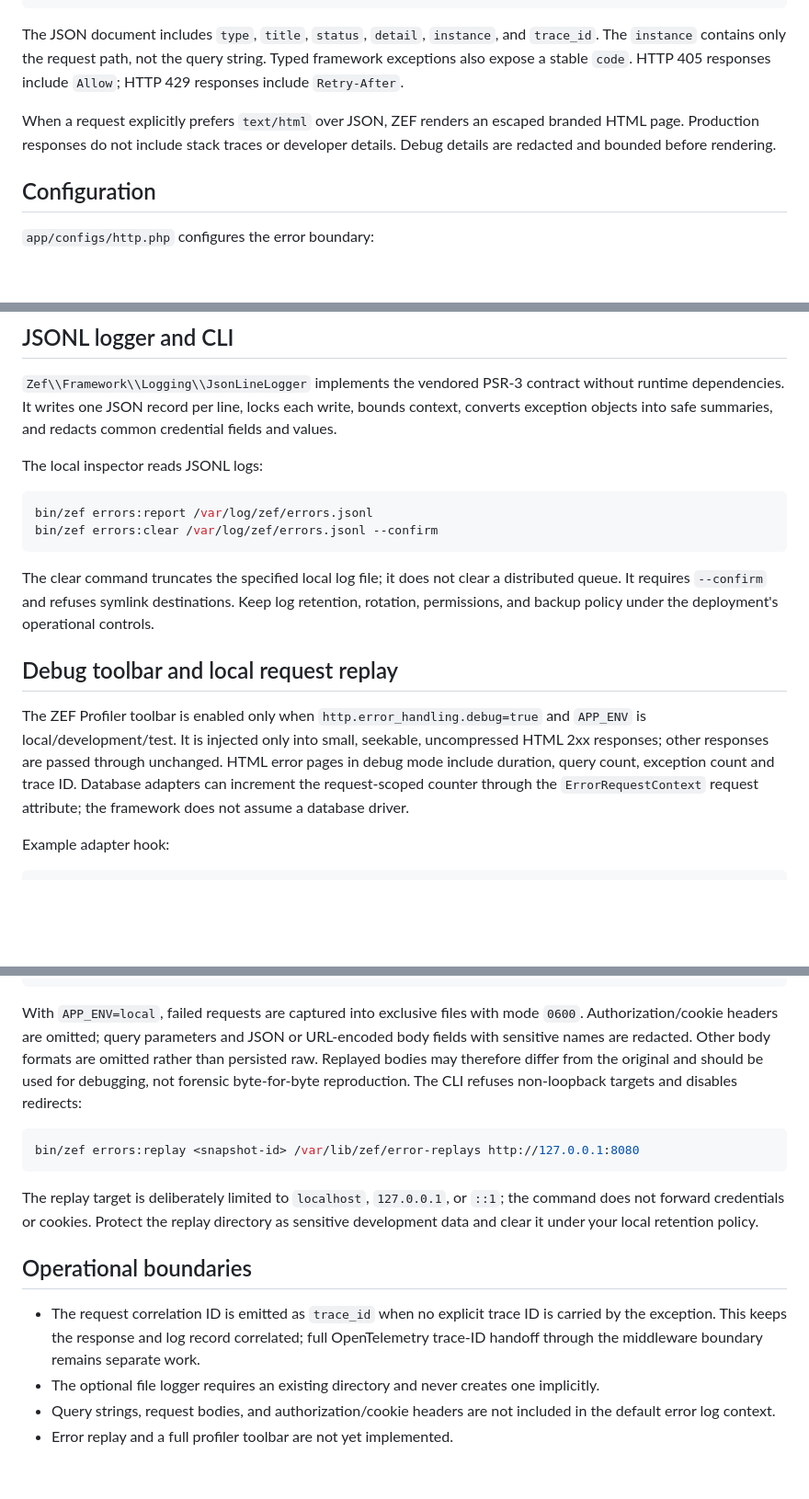
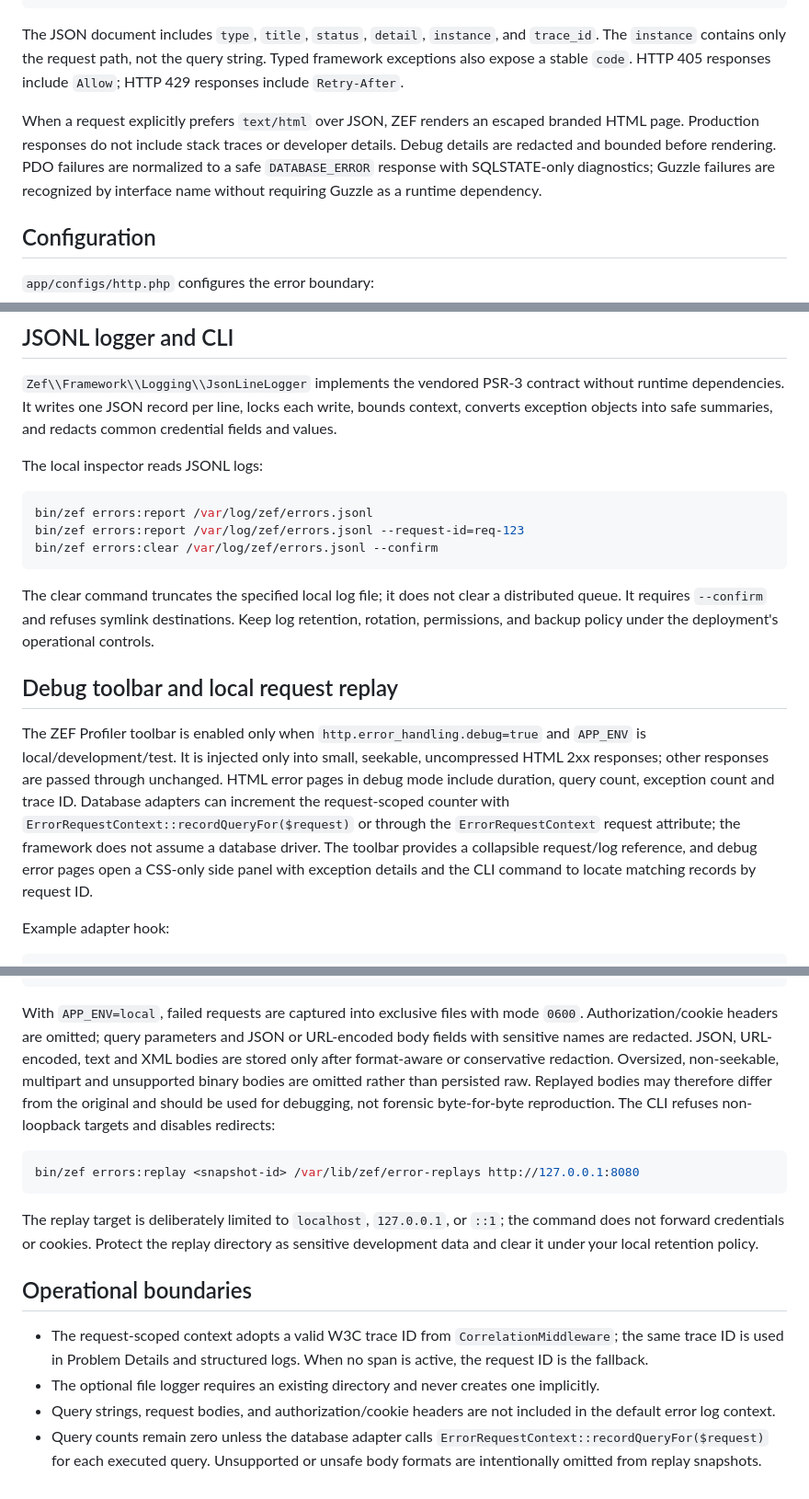
Before and after one commit to Zeflous/zeflous, a Markdown page: docs/error-handling.md, 3 parts joined by grey strips. Shown at 92% size. GitHub-like rendering; blank space fills up the shorter version.

Commit message:
docs(errors): document exception mapping profiler and replay

````diff
--- a/docs/error-handling.md
+++ b/docs/error-handling.md
@@ -14,7 +14,7 @@ Cache-Control: no-store
 
 The JSON document includes `type`, `title`, `status`, `detail`, `instance`, and `trace_id`. The `instance` contains only the request path, not the query string. Typed framework exceptions also expose a stable `code`. HTTP 405 responses include `Allow`; HTTP 429 responses include `Retry-After`.
 
-When a request explicitly prefers `text/html` over JSON, ZEF renders an escaped branded HTML page. Production responses do not include stack traces or developer details. Debug details are redacted and bounded before rendering.
+When a request explicitly prefers `text/html` over JSON, ZEF renders an escaped branded HTML page. Production responses do not include stack traces or developer details. Debug details are redacted and bounded before rendering. PDO failures are normalized to a safe `DATABASE_ERROR` response with SQLSTATE-only diagnostics; Guzzle failures are recognized by interface name without requiring Guzzle as a runtime dependency.
 
 ## Configuration
 
@@ -45,6 +45,7 @@ The local inspector reads JSONL logs:
 
 ```bash
 bin/zef errors:report /var/log/zef/errors.jsonl
+bin/zef errors:report /var/log/zef/errors.jsonl --request-id=req-123
 bin/zef errors:clear /var/log/zef/errors.jsonl --confirm
 ```
 
@@ -52,7 +53,7 @@ The clear command truncates the specified local log file; it does not clear a di
 
 ## Debug toolbar and local request replay
 
-The ZEF Profiler toolbar is enabled only when `http.error_handling.debug=true` and `APP_ENV` is local/development/test. It is injected only into small, seekable, uncompressed HTML 2xx responses; other responses are passed through unchanged. HTML error pages in debug mode include duration, query count, exception count and trace ID. Database adapters can increment the request-scoped counter through the `ErrorRequestContext` request attribute; the framework does not assume a database driver.
+The ZEF Profiler toolbar is enabled only when `http.error_handling.debug=true` and `APP_ENV` is local/development/test. It is injected only into small, seekable, uncompressed HTML 2xx responses; other responses are passed through unchanged. HTML error pages in debug mode include duration, query count, exception count and trace ID. Database adapters can increment the request-scoped counter with `ErrorRequestContext::recordQueryFor($request)` or through the `ErrorRequestContext` request attribute; the framework does not assume a database driver. The toolbar provides a collapsible request/log reference, and debug error pages open a CSS-only side panel with exception details and the CLI command to locate matching records by request ID.
 
 Example adapter hook:
 
@@ -78,7 +79,7 @@ return [
 ];
 ```
 
-With `APP_ENV=local`, failed requests are captured into exclusive files with mode `0600`. Authorization/cookie headers are omitted; query parameters and JSON or URL-encoded body fields with sensitive names are redacted. Other body formats are omitted rather than persisted raw. Replayed bodies may therefore differ from the original and should be used for debugging, not forensic byte-for-byte reproduction. The CLI refuses non-loopback targets and disables redirects:
+With `APP_ENV=local`, failed requests are captured into exclusive files with mode `0600`. Authorization/cookie headers are omitted; query parameters and JSON or URL-encoded body fields with sensitive names are redacted. JSON, URL-encoded, text and XML bodies are stored only after format-aware or conservative redaction. Oversized, non-seekable, multipart and unsupported binary bodies are omitted rather than persisted raw. Replayed bodies may therefore differ from the original and should be used for debugging, not forensic byte-for-byte reproduction. The CLI refuses non-loopback targets and disables redirects:
 
 ```bash
 bin/zef errors:replay <snapshot-id> /var/lib/zef/error-replays http://127.0.0.1:8080
@@ -88,7 +89,7 @@ The replay target is deliberately limited to `localhost`, `127.0.0.1`, or `::1`;
 
 ## Operational boundaries
 
-- The request correlation ID is emitted as `trace_id` when no explicit trace ID is carried by the exception. This keeps the response and log record correlated; full OpenTelemetry trace-ID handoff through the middleware boundary remains separate work.
+- The request-scoped context adopts a valid W3C trace ID from `CorrelationMiddleware`; the same trace ID is used in Problem Details and structured logs. When no span is active, the request ID is the fallback.
 - The optional file logger requires an existing directory and never creates one implicitly.
 - Query strings, request bodies, and authorization/cookie headers are not included in the default error log context.
-- Error replay and a full profiler toolbar are not yet implemented.
+- Query counts remain zero unless the database adapter calls `ErrorRequestContext::recordQueryFor($request)` for each executed query. Unsupported or unsafe body formats are intentionally omitted from replay snapshots.
````
